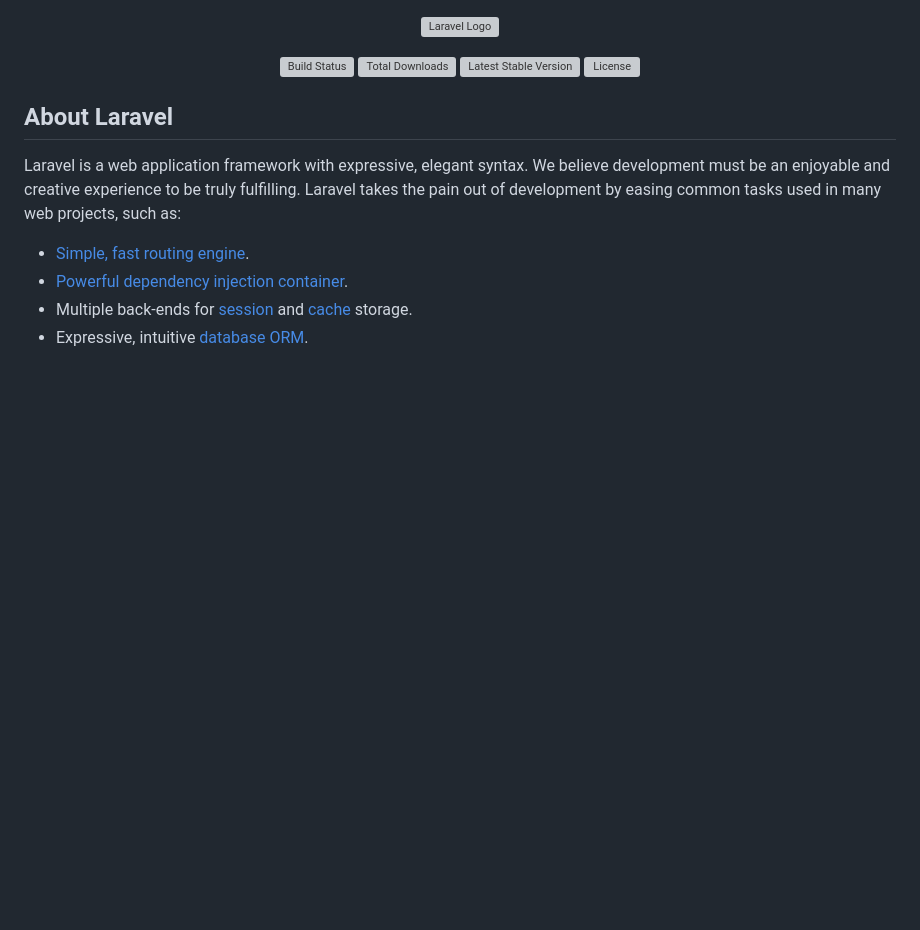
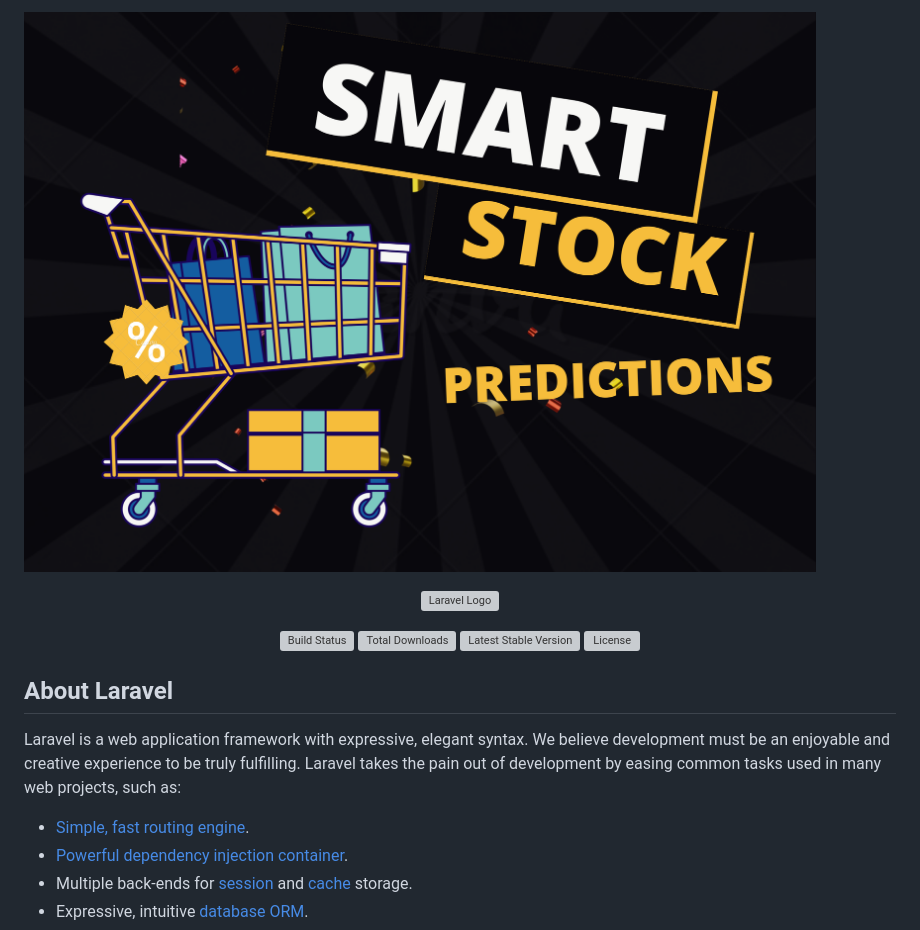
Before and after one commit to ADEVASATRIA/smart_prediction_stock, a Markdown page: README.md, the part around the change. GitHub-like rendering; blank space fills up the shorter version; grey boxes are pictures that could not be loaded.

```diff
--- a/README.md
+++ b/README.md
@@ -1,3 +1,4 @@
+![THUMNAIL ](./thumnail.png)
 <p align="center"><a href="https://laravel.com" target="_blank"><img src="https://raw.githubusercontent.com/laravel/art/master/logo-lockup/5%20SVG/2%20CMYK/1%20Full%20Color/laravel-logolockup-cmyk-red.svg" width="400" alt="Laravel Logo"></a></p>
 
 <p align="center">
```
